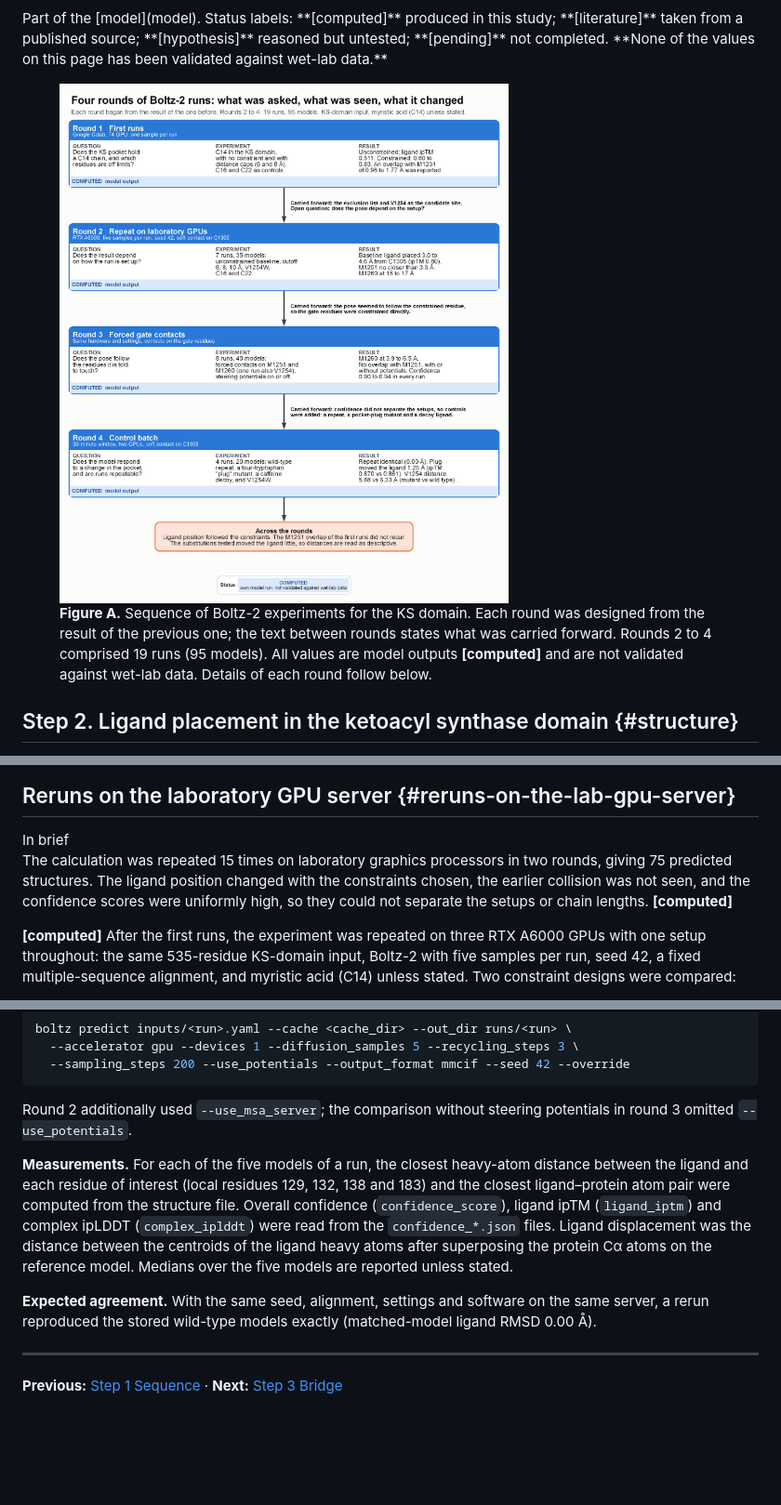
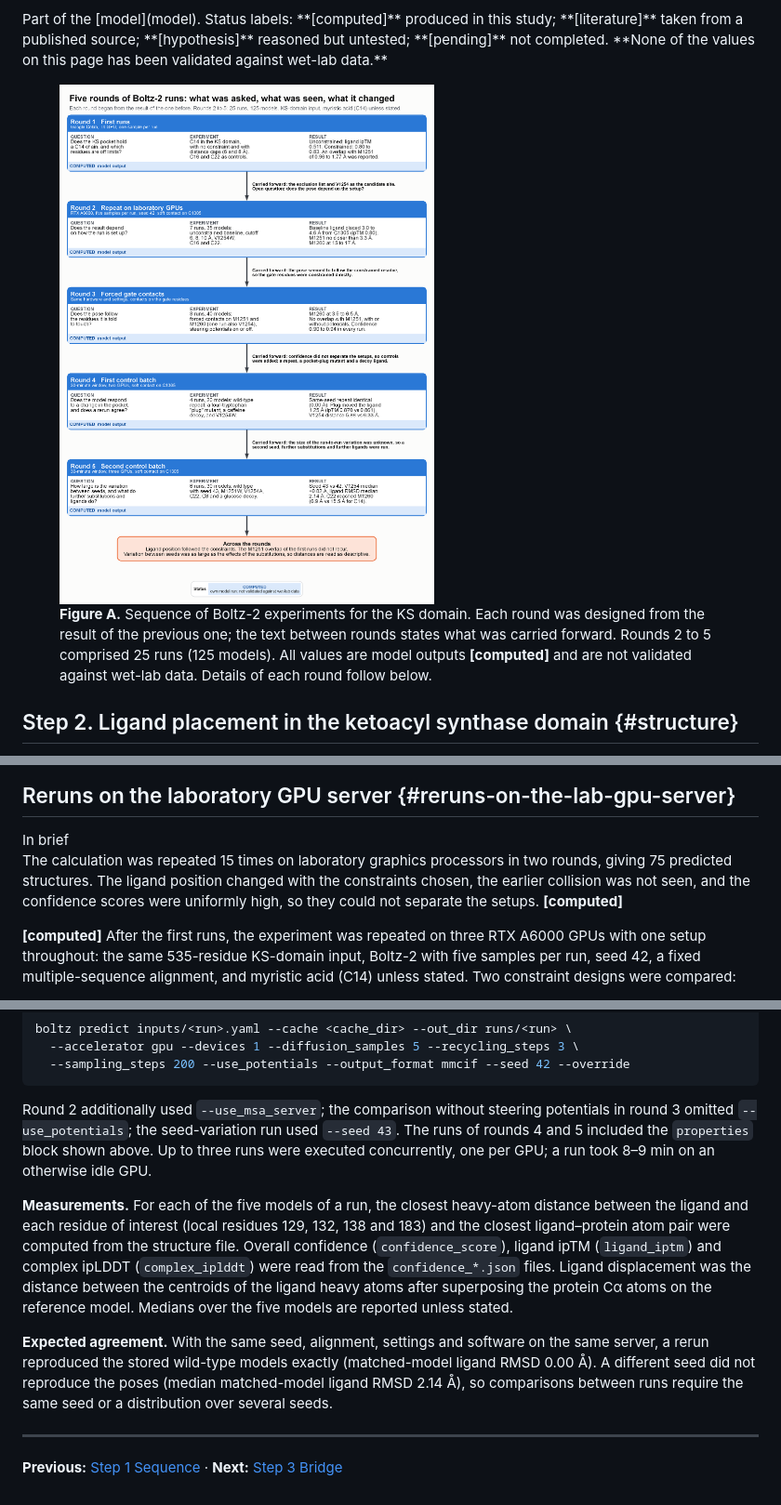
Before and after one commit to arhan-cyber/iitb-igem-drylab-wiki-draft, a Markdown page: docs/fas-interaction.md, 3 parts joined by grey strips. Shown at 93% size. Drawn GitHub-style; pictures changed too: static/figures/explainer_experiment_flow.png; blank space fills up the shorter version.

````diff
--- a/docs/fas-interaction.md
+++ b/docs/fas-interaction.md
@@ -3,8 +3,8 @@ Part of the [model](model). Status labels: **[computed]** produced in this study
 </div>
 
 <figure class="figure my-4 key">
-  <img src="/static/figures/explainer_experiment_flow.png" class="figure-img img-fluid" alt="Flow chart of four rounds of Boltz-2 runs, from top to bottom. Round 1, first runs on Google Colab: unconstrained ligand ipTM 0.511, constrained 0.80 to 0.83, an M1251 overlap of 0.96 to 1.77 angstrom reported. Round 2, repeat on laboratory GPUs, 7 runs: baseline placed 3.0 to 4.6 angstrom from C1305, M1251 no closer than 3.3, M1260 at 15 to 17. Round 3, forced contacts on M1251 and M1260, 8 runs: M1260 at 3.9 to 6.5 angstrom, no overlap. Round 4, control batch, 4 runs: repeat identical, plug mutant moved the ligand 1.25 angstrom, V1254W 5.88 against 6.33 angstrom. Arrows between rounds state what was carried forward.">
-  <figcaption class="figure-caption"><strong>Figure A.</strong> Sequence of Boltz-2 experiments for the KS domain. Each round was designed from the result of the previous one; the text between rounds states what was carried forward. Rounds 2 to 4 comprised 19 runs (95 models). All values are model outputs <strong>[computed]</strong> and are not validated against wet-lab data. Details of each round follow below.</figcaption>
+  <img src="/static/figures/explainer_experiment_flow.png" class="figure-img img-fluid" alt="Flow chart of five rounds of Boltz-2 runs, from top to bottom. Round 1, first runs on Google Colab: unconstrained ligand ipTM 0.511, constrained 0.80 to 0.83, an M1251 overlap of 0.96 to 1.77 angstrom reported. Round 2, repeat on laboratory GPUs, 7 runs: baseline placed 3.0 to 4.6 angstrom from C1305, M1251 no closer than 3.3, M1260 at 15 to 17. Round 3, forced contacts on M1251 and M1260, 8 runs: M1260 at 3.9 to 6.5 angstrom, no overlap. Round 4, first control batch, 4 runs: same-seed repeat identical, plug mutant moved the ligand 1.25 angstrom, V1254W 5.88 against 6.33 angstrom. Round 5, second control batch, 6 runs: seed 43 against seed 42 changed the median V1254 distance by 0.82 angstrom and the ligand RMSD by a median 2.14 angstrom; C22 reached M1260 at 6.9 angstrom against 15.5 for C14. Arrows between rounds state what was carried forward.">
+  <figcaption class="figure-caption"><strong>Figure A.</strong> Sequence of Boltz-2 experiments for the KS domain. Each round was designed from the result of the previous one; the text between rounds states what was carried forward. Rounds 2 to 5 comprised 25 runs (125 models). All values are model outputs <strong>[computed]</strong> and are not validated against wet-lab data. Details of each round follow below.</figcaption>
 </figure>
 
 ## Step 2. Ligand placement in the ketoacyl synthase domain {#structure}
@@ -110,7 +110,7 @@ The first runs suggested that the fatty-acid chain collides with a residue calle
 <div class="brief" markdown="1">
 <div class="brief-h">In brief</div>
 
-The calculation was repeated 15 times on laboratory graphics processors in two rounds, giving 75 predicted structures. The ligand position changed with the constraints chosen, the earlier collision was not seen, and the confidence scores were uniformly high, so they could not separate the setups or chain lengths. **[computed]**
+The calculation was repeated 15 times on laboratory graphics processors in two rounds, giving 75 predicted structures. The ligand position changed with the constraints chosen, the earlier collision was not seen, and the confidence scores were uniformly high, so they could not separate the setups. **[computed]**
 </div>
 
 **[computed]** After the first runs, the experiment was repeated on three RTX A6000 GPUs with one setup throughout: the same 535-residue KS-domain input, Boltz-2 with five samples per run, seed 42, a fixed multiple-sequence alignment, and myristic acid (C14) unless stated. Two constraint designs were compared:
@@ -249,11 +257,11 @@ boltz predict inputs/<run>.yaml --cache <cache_dir> --out_dir runs/<run> \
   --sampling_steps 200 --use_potentials --output_format mmcif --seed 42 --override
 ```
 
-Round 2 additionally used `--use_msa_server`; the comparison without steering potentials in round 3 omitted `--use_potentials`.
+Round 2 additionally used `--use_msa_server`; the comparison without steering potentials in round 3 omitted `--use_potentials`; the seed-variation run used `--seed 43`. The runs of rounds 4 and 5 included the `properties` block shown above. Up to three runs were executed concurrently, one per GPU; a run took 8–9 min on an otherwise idle GPU.
 
 **Measurements.** For each of the five models of a run, the closest heavy-atom distance between the ligand and each residue of interest (local residues 129, 132, 138 and 183) and the closest ligand–protein atom pair were computed from the structure file. Overall confidence (`confidence_score`), ligand ipTM (`ligand_iptm`) and complex ipLDDT (`complex_iplddt`) were read from the `confidence_*.json` files. Ligand displacement was the distance between the centroids of the ligand heavy atoms after superposing the protein Cα atoms on the reference model. Medians over the five models are reported unless stated.
 
-**Expected agreement.** With the same seed, alignment, settings and software on the same server, a rerun reproduced the stored wild-type models exactly (matched-model ligand RMSD 0.00 Å).
+**Expected agreement.** With the same seed, alignment, settings and software on the same server, a rerun reproduced the stored wild-type models exactly (matched-model ligand RMSD 0.00 Å). A different seed did not reproduce the poses (median matched-model ligand RMSD 2.14 Å), so comparisons between runs require the same seed or a distribution over several seeds.
 
 ---
 
````
Also changed, not shown: other parts of docs/fas-interaction.md (+26 -18 lines).
